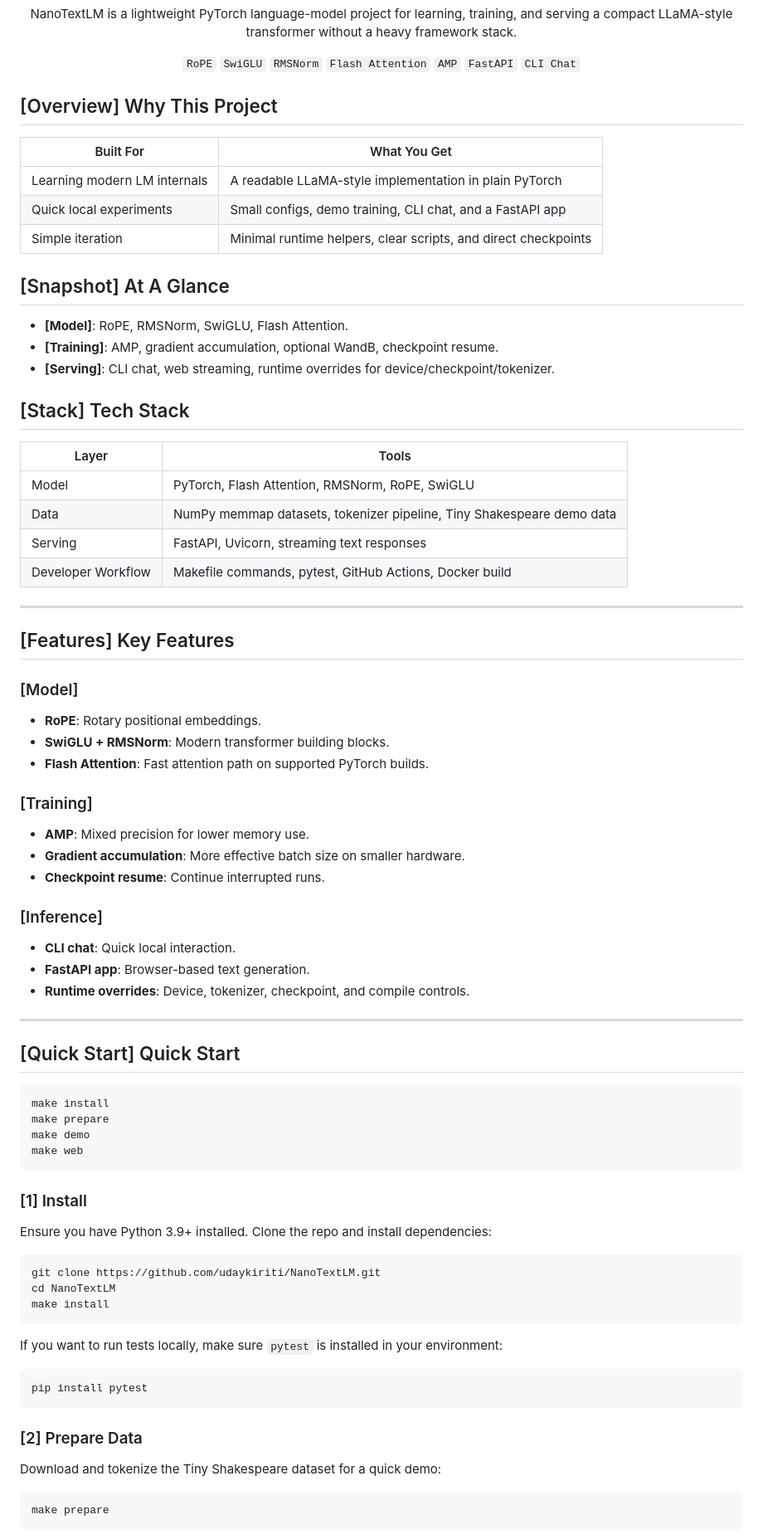
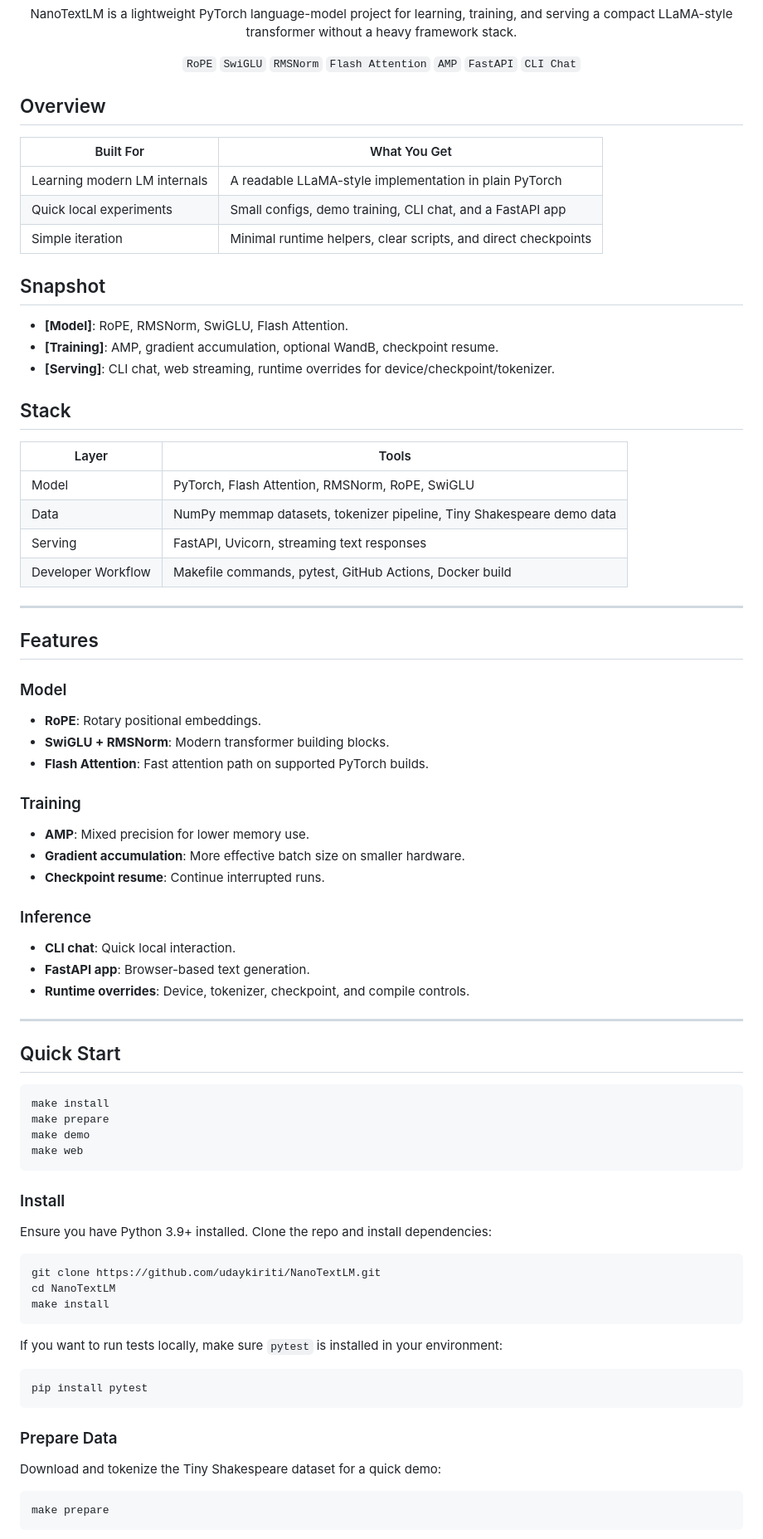
Before and after one commit to udaykiriti/NanoTextLM, a Markdown page: README.md, the part around one of its changes. Shown at 83% size. Drawn GitHub-style.

````diff
--- a/README.md
+++ b/README.md
@@ -36,7 +36,7 @@
   <code>CLI Chat</code>
 </p>
 
-## [Overview] Why This Project
+## Overview
 
 | Built For | What You Get |
 |-----------|---------------|
@@ -44,13 +44,13 @@
 | Quick local experiments | Small configs, demo training, CLI chat, and a FastAPI app |
 | Simple iteration | Minimal runtime helpers, clear scripts, and direct checkpoints |
 
-## [Snapshot] At A Glance
+## Snapshot
 
 - **[Model]**: RoPE, RMSNorm, SwiGLU, Flash Attention.
 - **[Training]**: AMP, gradient accumulation, optional WandB, checkpoint resume.
 - **[Serving]**: CLI chat, web streaming, runtime overrides for device/checkpoint/tokenizer.
 
-## [Stack] Tech Stack
+## Stack
 
 | Layer | Tools |
 |-------|-------|
@@ -61,26 +61,26 @@
 
 ---
 
-## [Features] Key Features
+## Features
 
-### [Model]
+### Model
 - **RoPE**: Rotary positional embeddings.
 - **SwiGLU + RMSNorm**: Modern transformer building blocks.
 - **Flash Attention**: Fast attention path on supported PyTorch builds.
 
-### [Training]
+### Training
 - **AMP**: Mixed precision for lower memory use.
 - **Gradient accumulation**: More effective batch size on smaller hardware.
 - **Checkpoint resume**: Continue interrupted runs.
 
-### [Inference]
+### Inference
 - **CLI chat**: Quick local interaction.
 - **FastAPI app**: Browser-based text generation.
 - **Runtime overrides**: Device, tokenizer, checkpoint, and compile controls.
 
 ---
 
-## [Quick Start] Quick Start
+## Quick Start
 
 ```bash
 make install
@@ -89,7 +89,7 @@ make demo
 make web
 ```
 
-### [1] Install
+###  Install
 Ensure you have Python 3.9+ installed. Clone the repo and install dependencies:
 ```bash
 git clone https://github.com/udaykiriti/NanoTextLM.git
@@ -102,7 +102,7 @@ If you want to run tests locally, make sure `pytest` is installed in your enviro
 pip install pytest
 ```
 
-### [2] Prepare Data
+###  Prepare Data
 Download and tokenize the Tiny Shakespeare dataset for a quick demo:
 ```bash
 make prepare
````
Also changed, not shown: other parts of README.md (+6 -18 lines).
